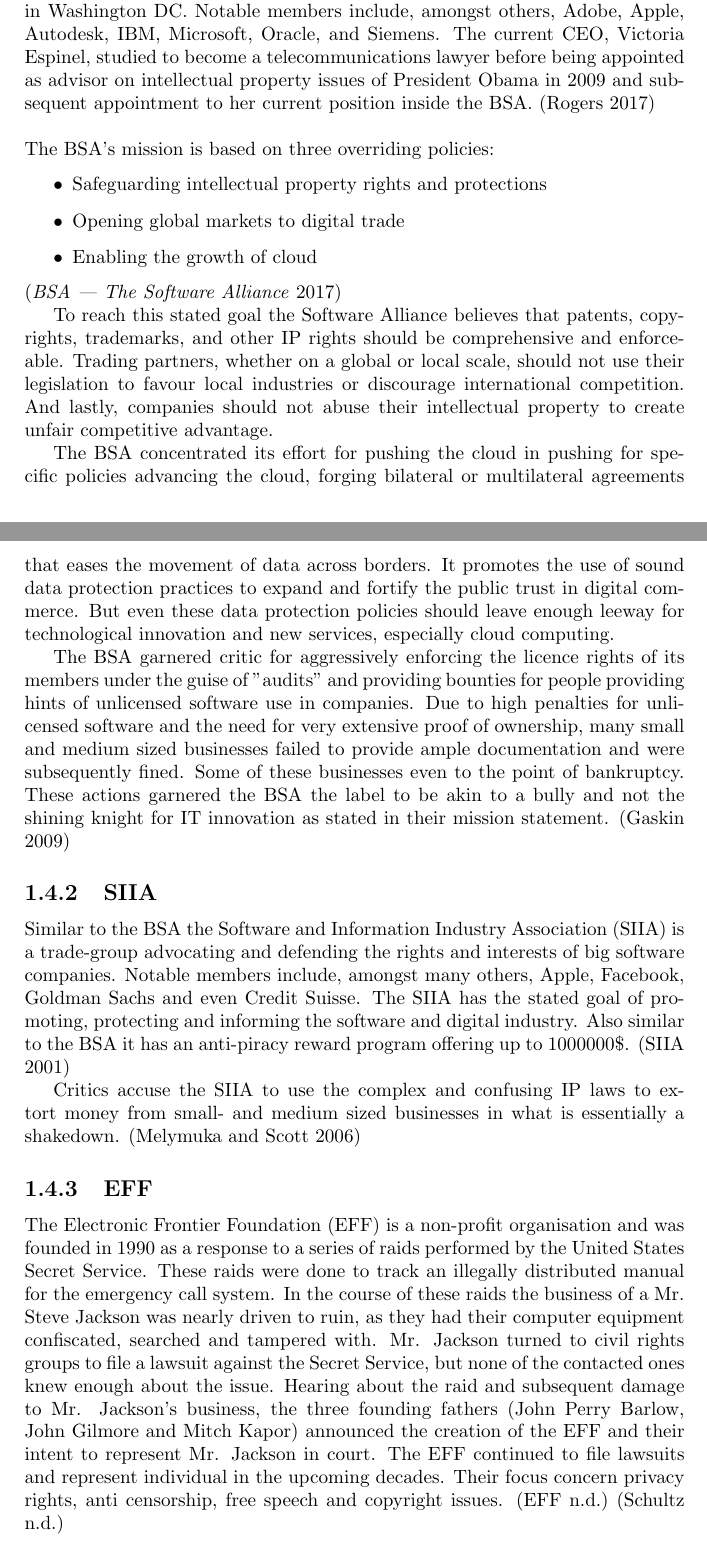
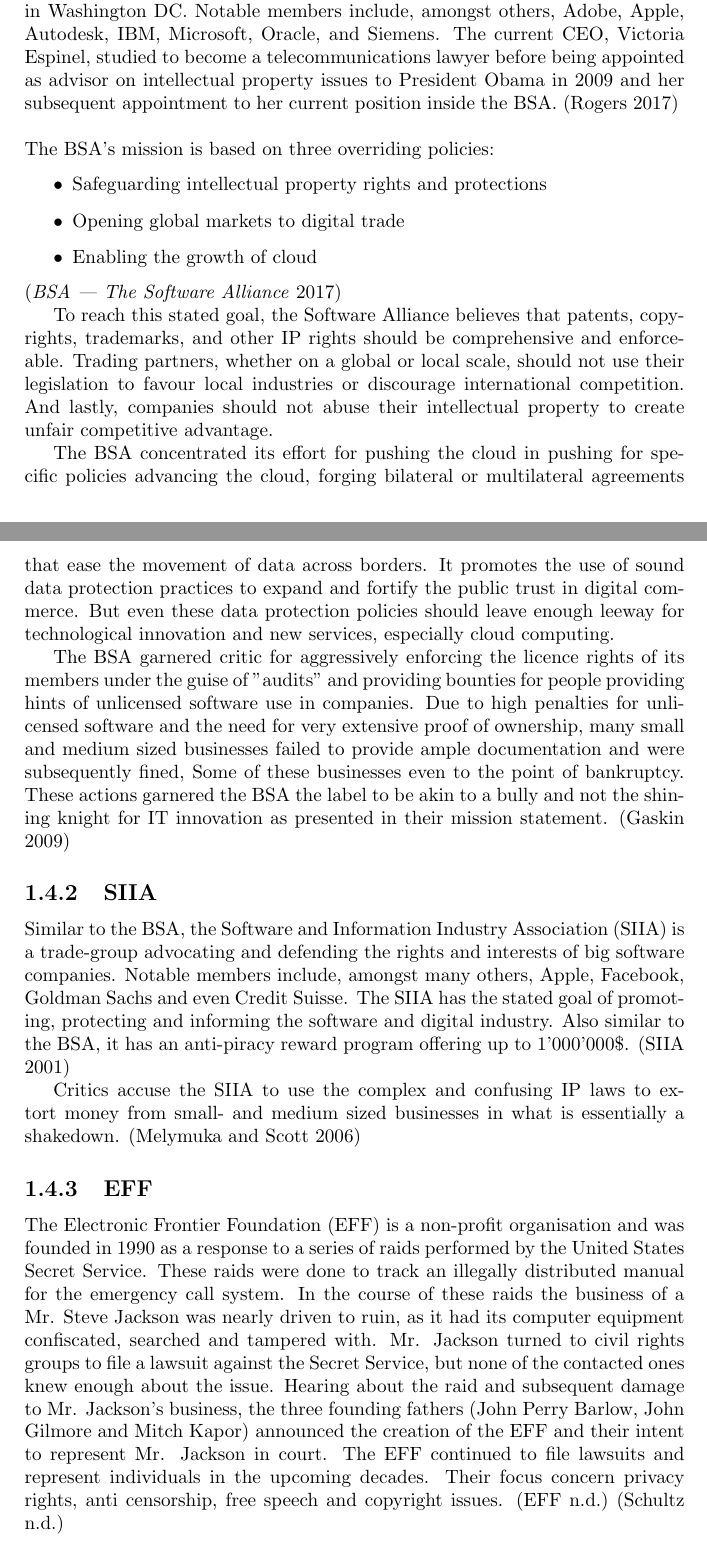
Before and after one commit to KilnOfTheSecondFlame/InfKolThesis, a LaTeX thesis (Thesis.tex): two parts of pages 4 and 5 of 8, joined at a grey line, cut so that both start at the same text. Compiled offline with pdfLaTeX.

Commit message:
Implemented corrections specified by ngo

```diff
--- a/Thesis.tex
+++ b/Thesis.tex
@@ -69,7 +69,7 @@
 
 \subsection{BSA}
 \label{ssec:BSA}
-The Software Alliance (changed its name from \underline{B}usiness \underline{S}oftware \underline{A}lliance) is an advocate group representing the interests of the software industry in countries around the world. It was established in 1988 and has its headquarters in Washington DC. Notable members include, amongst others, Adobe, Apple, Autodesk, IBM, Microsoft, Oracle, and Siemens. The current CEO, Victoria Espinel, studied to become a telecommunications lawyer before being appointed as advisor on intellectual property issues of President Obama in 2009 and subsequent appointment to her current position inside the BSA. \parencite{Rogers2017}
+The Software Alliance (changed its name from \underline{B}usiness \underline{S}oftware \underline{A}lliance) is an advocate group representing the interests of the software industry in countries around the world. It was established in 1988 and has its headquarters in Washington DC. Notable members include, amongst others, Adobe, Apple, Autodesk, IBM, Microsoft, Oracle, and Siemens. The current CEO, Victoria Espinel, studied to become a telecommunications lawyer before being appointed as advisor on intellectual property issues to President Obama in 2009 and her subsequent appointment to her current position inside the BSA. \parencite{Rogers2017}
 \vspace{\baselineskip}
 
 \noindent The BSA's mission is based on three overriding policies:
@@ -81,22 +81,22 @@
 \parencite{BSA2017}
 
 
-To reach this stated goal the Software Alliance believes that patents, copyrights, trademarks, and other IP rights should be comprehensive and enforceable. Trading partners, whether on a global or local scale, should not use their legislation to favour local industries or discourage international competition. And lastly, companies should not abuse their intellectual property to create unfair competitive advantage.
+To reach this stated goal, the Software Alliance believes that patents, copyrights, trademarks, and other IP rights should be comprehensive and enforceable. Trading partners, whether on a global or local scale, should not use their legislation to favour local industries or discourage international competition. And lastly, companies should not abuse their intellectual property to create unfair competitive advantage.
 
-The BSA concentrated its effort for pushing the cloud in pushing for specific policies advancing the cloud, forging bilateral or multilateral agreements that eases the movement of data across borders. It promotes the use of sound data protection practices to expand and fortify the public trust in digital commerce. But even these data protection policies should leave enough leeway for technological innovation and new services, especially cloud computing.
+The BSA concentrated its effort for pushing the cloud in pushing for specific policies advancing the cloud, forging bilateral or multilateral agreements that ease the movement of data across borders. It promotes the use of sound data protection practices to expand and fortify the public trust in digital commerce. But even these data protection policies should leave enough leeway for technological innovation and new services, especially cloud computing.
 
-The BSA garnered critic for aggressively enforcing the licence rights of its members under the guise of "audits" and providing bounties for people providing hints of unlicensed software use in companies. Due to high penalties for unlicensed software and the need for very extensive proof of ownership, many small and medium sized businesses failed to provide ample documentation and were subsequently fined. Some of these businesses even to the point of bankruptcy. These actions garnered the BSA the label to be akin to a bully and not the shining knight for IT innovation as stated in their mission statement. \parencite{Gaskin2009}
+The BSA garnered critic for aggressively enforcing the licence rights of its members under the guise of "audits" and providing bounties for people providing hints of unlicensed software use in companies. Due to high penalties for unlicensed software and the need for very extensive proof of ownership, many small and medium sized businesses failed to provide ample documentation and were subsequently fined, Some of these businesses even to the point of bankruptcy. These actions garnered the BSA the label to be akin to a bully and not the shining knight for IT innovation as presented in their mission statement. \parencite{Gaskin2009}
 
 \subsection{SIIA}
 \label{ssec:SIIA}
-Similar to the BSA the Software and Information Industry Association (SIIA) is a trade-group advocating and defending the rights and interests of big software companies. Notable members include, amongst many others, Apple, Facebook, Goldman Sachs and even Credit Suisse. The SIIA has the stated goal of promoting, protecting and informing the software and digital industry. Also similar to the BSA it has an anti-piracy reward program offering up to 1000000\$. \parencite{SIIAreward}
+Similar to the BSA, the Software and Information Industry Association (SIIA) is a trade-group advocating and defending the rights and interests of big software companies. Notable members include, amongst many others, Apple, Facebook, Goldman Sachs and even Credit Suisse. The SIIA has the stated goal of promoting, protecting and informing the software and digital industry. Also similar to the BSA, it has an anti-piracy reward program offering up to 1'000'000\$. \parencite{SIIAreward}
 
 Critics accuse the SIIA to use the complex and confusing IP laws to extort money from small- and medium sized businesses in what is essentially a shakedown. \parencite{Melymuka2006}
 
 \subsection{EFF}
 \label{sec:EFF}
-The Electronic Frontier Foundation (EFF) is a non-profit organisation and was founded in 1990 as a response to a series of raids performed by the United States Secret Service. These raids were done to track an illegally distributed manual for the emergency call system. In the course of these raids the business of a Mr. Steve Jackson was nearly driven to ruin, as they had their computer equipment confiscated, searched and tampered with. Mr. Jackson turned to civil rights groups to file a lawsuit against the Secret Service, but none of the contacted ones knew enough about the issue. Hearing about the raid and subsequent damage to Mr. Jackson's business, the three founding fathers (John Perry Barlow, John Gilmore and Mitch Kapor) announced the creation of the EFF and their intent to represent Mr. Jackson in court.
-The EFF continued to file lawsuits and represent individual in the upcoming decades. Their focus concern privacy rights, anti censorship, free speech and copyright issues. \parencite{EFFhistory} \parencite{Schultz}
+The Electronic Frontier Foundation (EFF) is a non-profit organisation and was founded in 1990 as a response to a series of raids performed by the United States Secret Service. These raids were done to track an illegally distributed manual for the emergency call system. In the course of these raids the business of a Mr. Steve Jackson was nearly driven to ruin, as it had its computer equipment confiscated, searched and tampered with. Mr. Jackson turned to civil rights groups to file a lawsuit against the Secret Service, but none of the contacted ones knew enough about the issue. Hearing about the raid and subsequent damage to Mr. Jackson's business, the three founding fathers (John Perry Barlow, John Gilmore and Mitch Kapor) announced the creation of the EFF and their intent to represent Mr. Jackson in court.
+The EFF continued to file lawsuits and represent individuals in the upcoming decades. Their focus concern privacy rights, anti censorship, free speech and copyright issues. \parencite{EFFhistory} \parencite{Schultz}
 
 \subsection{CC}
 \label{sec:CC}
```
Also changed, not shown: Thesis.tex (2 more changed lines).
